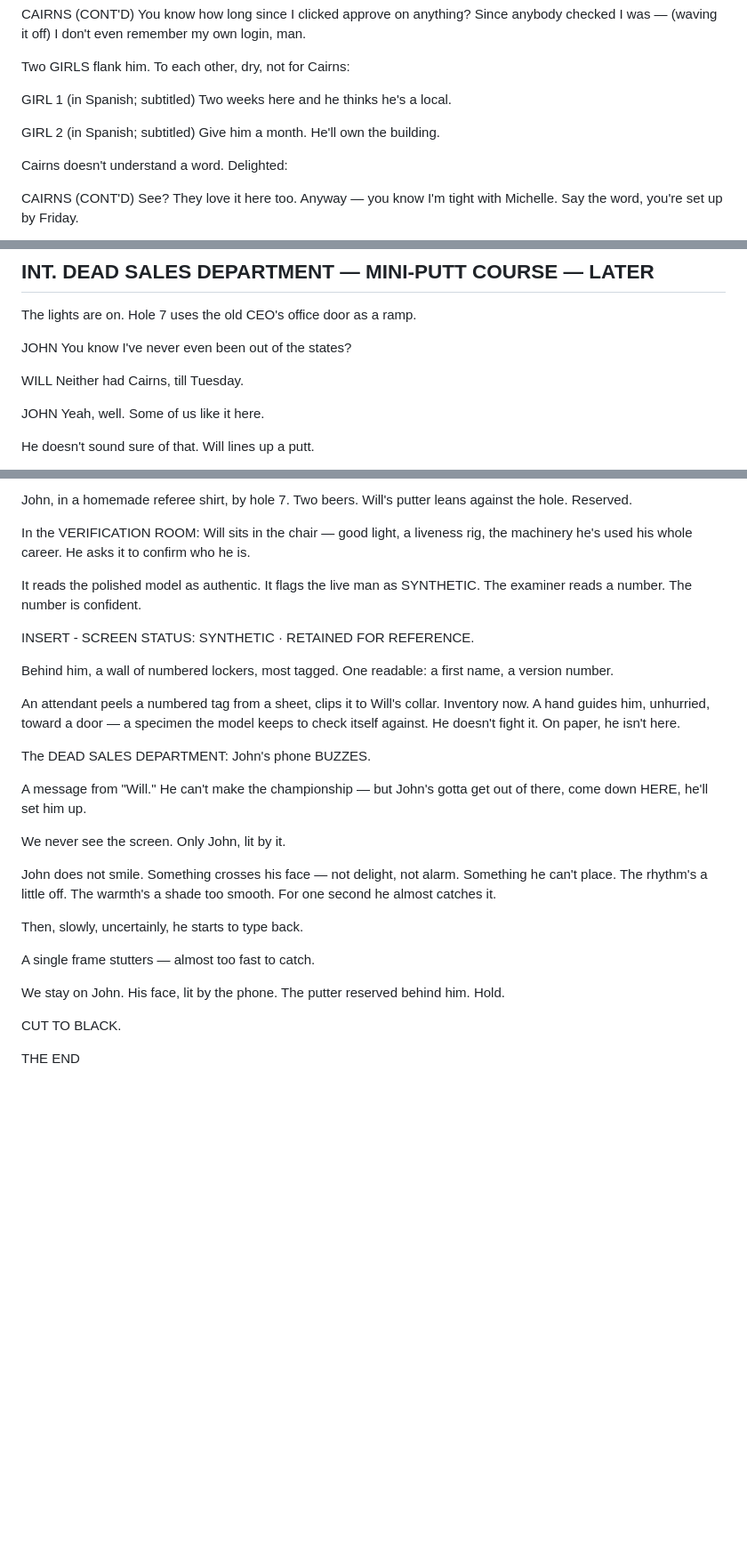
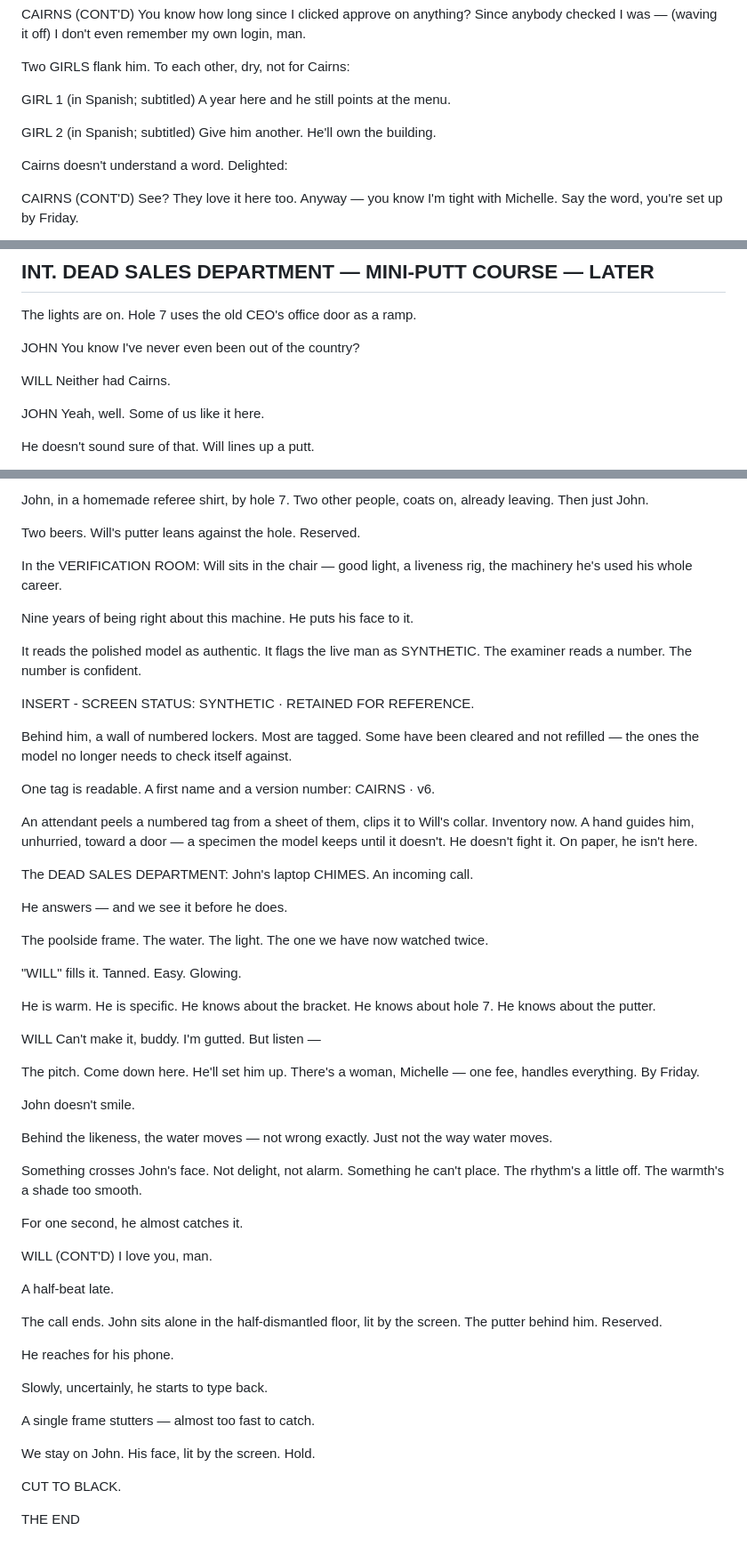
Before and after one commit to sachdm/blue-sheep-site, a Markdown page: nomad/entries/script.md, 3 parts joined by grey strips. Shown at 89% size. Drawn GitHub-style; blank space fills up the shorter version.

```diff
--- a/nomad/entries/script.md
+++ b/nomad/entries/script.md
@@ -106,11 +114,11 @@ Two GIRLS flank him. To each other, dry, not for Cairns:
 
 GIRL 1
 (in Spanish; subtitled)
-Two weeks here and he thinks he's a local.
+A year here and he still points at the menu.
 
 GIRL 2
 (in Spanish; subtitled)
-Give him a month. He'll own the building.
+Give him another. He'll own the building.
 
 Cairns doesn't understand a word. Delighted:
 
@@ -136,10 +144,10 @@ Will kills the tab and turns. John, holding six beers — for the two of them.
 The lights are on. Hole 7 uses the old CEO's office door as a ramp.
 
 JOHN
-You know I've never even been out of the states?
+You know I've never even been out of the country?
 
 WILL
-Neither had Cairns, till Tuesday.
+Neither had Cairns.
 
 JOHN
 Yeah, well. Some of us like it here.
@@ -348,30 +390,60 @@ In the DEAD SALES DEPARTMENT: last day. The floor half-dismantled — desks tagg
 
-John, in a homemade referee shirt, by hole 7. Two beers. Will's putter leans against the hole. Reserved.
+John, in a homemade referee shirt, by hole 7. Two other people, coats on, already leaving. Then just John.
 
-In the VERIFICATION ROOM: Will sits in the chair — good light, a liveness rig, the machinery he's used his whole career. He asks it to confirm who he is.
+Two beers. Will's putter leans against the hole. Reserved.
+
+In the VERIFICATION ROOM: Will sits in the chair — good light, a liveness rig, the machinery he's used his whole career.
+
+Nine years of being right about this machine. He puts his face to it.
 
 It reads the polished model as authentic. It flags the live man as SYNTHETIC. The examiner reads a number. The number is confident.
 
 INSERT - SCREEN
 STATUS: SYNTHETIC · RETAINED FOR REFERENCE.
 
-Behind him, a wall of numbered lockers, most tagged. One readable: a first name, a version number.
+Behind him, a wall of numbered lockers. Most are tagged. Some have been cleared and not refilled — the ones the model no longer needs to check itself against.
 
-An attendant peels a numbered tag from a sheet, clips it to Will's collar. Inventory now. A hand guides him, unhurried, toward a door — a specimen the model keeps to check itself against. He doesn't fight it. On paper, he isn't here.
+One tag is readable. A first name and a version number: CAIRNS · v6.
 
-The DEAD SALES DEPARTMENT: John's phone BUZZES.
+An attendant peels a numbered tag from a sheet of them, clips it to Will's collar. Inventory now. A hand guides him, unhurried, toward a door — a specimen the model keeps until it doesn't. He doesn't fight it. On paper, he isn't here.
 
-A message from "Will." He can't make the championship — but John's gotta get out of there, come down HERE, he'll set him up.
+The DEAD SALES DEPARTMENT: John's laptop CHIMES. An incoming call.
 
-We never see the screen. Only John, lit by it.
+He answers — and we see it before he does.
 
-John does not smile. Something crosses his face — not delight, not alarm. Something he can't place. The rhythm's a little off. The warmth's a shade too smooth. For one second he almost catches it.
+The poolside frame. The water. The light. The one we have now watched twice.
 
-Then, slowly, uncertainly, he starts to type back.
+"WILL" fills it. Tanned. Easy. Glowing.
+
+He is warm. He is specific. He knows about the bracket. He knows about hole 7. He knows about the putter.
+
+WILL
+Can't make it, buddy. I'm gutted. But listen —
+
+The pitch. Come down here. He'll set him up. There's a woman, Michelle — one fee, handles everything. By Friday.
+
+John doesn't smile.
+
+Behind the likeness, the water moves — not wrong exactly. Just not the way water moves.
+
+Something crosses John's face. Not delight, not alarm. Something he can't place. The rhythm's a little off. The warmth's a shade too smooth.
+
+For one second, he almost catches it.
+
+WILL (CONT'D)
+I love you, man.
+
+A half-beat late.
+
+The call ends. John sits alone in the half-dismantled floor, lit by the screen. The putter behind him. Reserved.
+
+He reaches for his phone.
+
+Slowly, uncertainly, he starts to type back.
 
 A single frame stutters — almost too fast to catch.
 
-We stay on John. His face, lit by the phone. The putter reserved behind him. Hold.
+We stay on John. His face, lit by the screen. Hold.
 
 CUT TO BLACK.
 
```
Also changed, not shown: other parts of nomad/entries/script.md (+85 -43 lines), nomad/entries/notes-2026-07-28.md (added, +59 -0 lines), nomad/entries/summary.md (+14 -14 lines).
